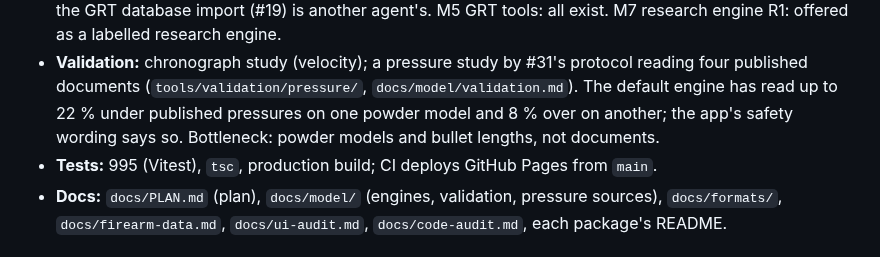
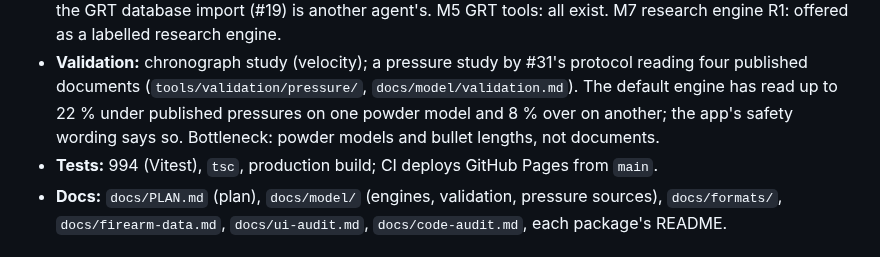
Before and after one commit to AnnoyingTechnology/gordons-legacy, a Markdown page: docs/PROGRESS.md, the part around the change. Drawn GitHub-style.

Commit message:
Correct the test count in the handoff (#32)

```diff
--- a/docs/PROGRESS.md
+++ b/docs/PROGRESS.md
@@ -13,7 +13,7 @@ Handoff record. Update after each meaningful step (see [AGENTS.md](../AGENTS.md)
   documents (`tools/validation/pressure/`, `docs/model/validation.md`). The default engine has read up to
   22 % under published pressures on one powder model and 8 % over on another; the app's safety wording
   says so. Bottleneck: powder models and bullet lengths, not documents.
-- **Tests:** 995 (Vitest), `tsc`, production build; CI deploys GitHub Pages from `main`.
+- **Tests:** 994 (Vitest), `tsc`, production build; CI deploys GitHub Pages from `main`.
 - **Docs:** `docs/PLAN.md` (plan), `docs/model/` (engines, validation, pressure sources), `docs/formats/`,
   `docs/firearm-data.md`, `docs/ui-audit.md`, `docs/code-audit.md`, each package's README.
 
```
